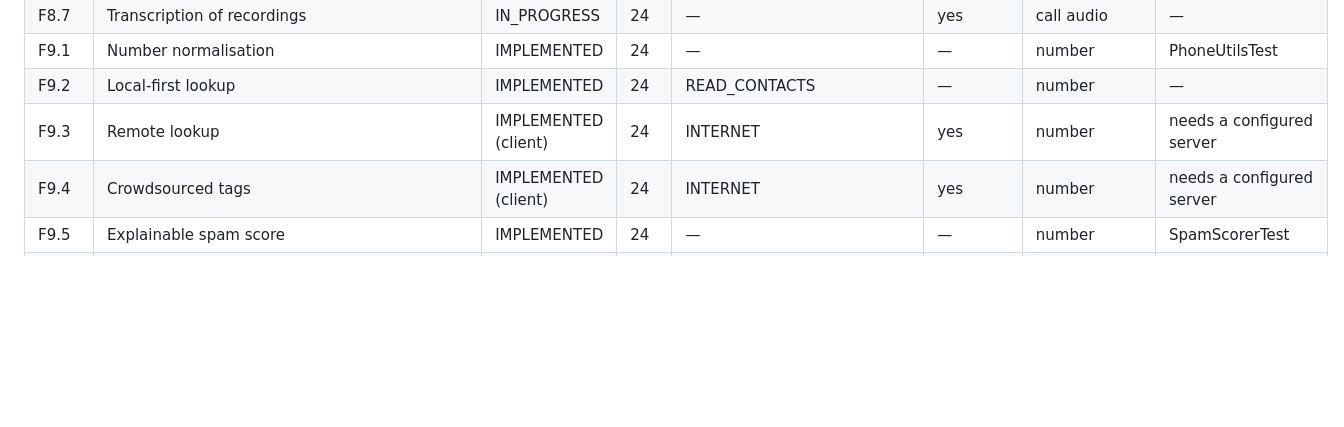
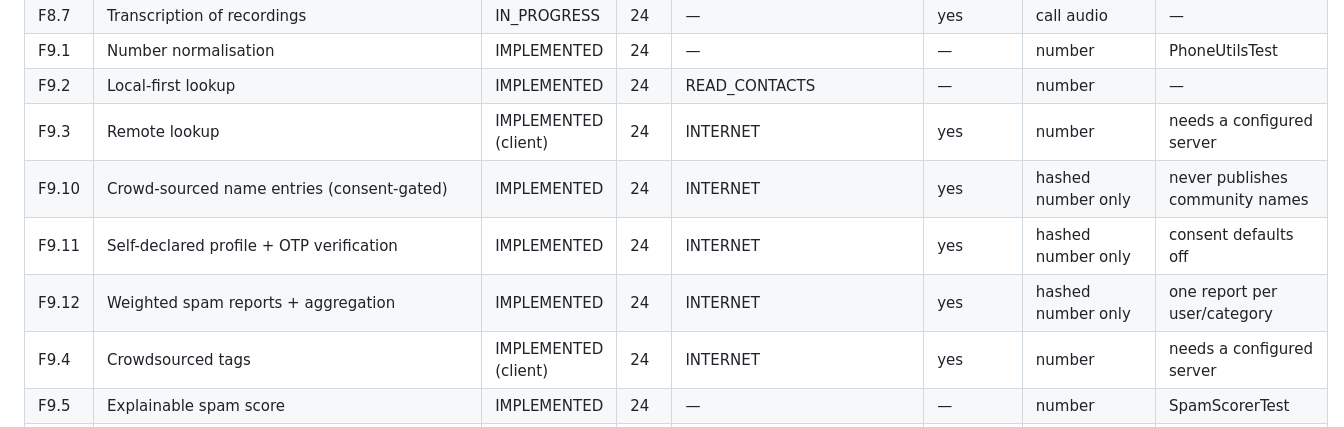
Before and after one commit to merry8989-uk/kavach, a Markdown page: docs/FEATURE_MATRIX.md, the part around the change. GitHub-like rendering; blank space fills up the shorter version.

```diff
--- a/docs/FEATURE_MATRIX.md
+++ b/docs/FEATURE_MATRIX.md
@@ -63,6 +63,9 @@ Backend = whether a server is needed. Privacy = data touched.
 | F9.1 | Number normalisation | IMPLEMENTED | 24 | — | — | number | PhoneUtilsTest |
 | F9.2 | Local-first lookup | IMPLEMENTED | 24 | READ_CONTACTS | — | number | — |
 | F9.3 | Remote lookup | IMPLEMENTED (client) | 24 | INTERNET | yes | number | needs a configured server |
+| F9.10 | Crowd-sourced name entries (consent-gated) | IMPLEMENTED | 24 | INTERNET | yes | hashed number only | never publishes community names |
+| F9.11 | Self-declared profile + OTP verification | IMPLEMENTED | 24 | INTERNET | yes | hashed number only | consent defaults off |
+| F9.12 | Weighted spam reports + aggregation | IMPLEMENTED | 24 | INTERNET | yes | hashed number only | one report per user/category |
 | F9.4 | Crowdsourced tags | IMPLEMENTED (client) | 24 | INTERNET | yes | number | needs a configured server |
 | F9.5 | Explainable spam score | IMPLEMENTED | 24 | — | — | number | SpamScorerTest |
 | F9.6 | Business directory | IMPLEMENTED (client) | 24 | INTERNET | yes | number | needs a configured server |
```
Also changed, not shown: README.md (+41 -0 lines), docs/IMPLEMENTATION_STATUS.md (+22 -0 lines).
